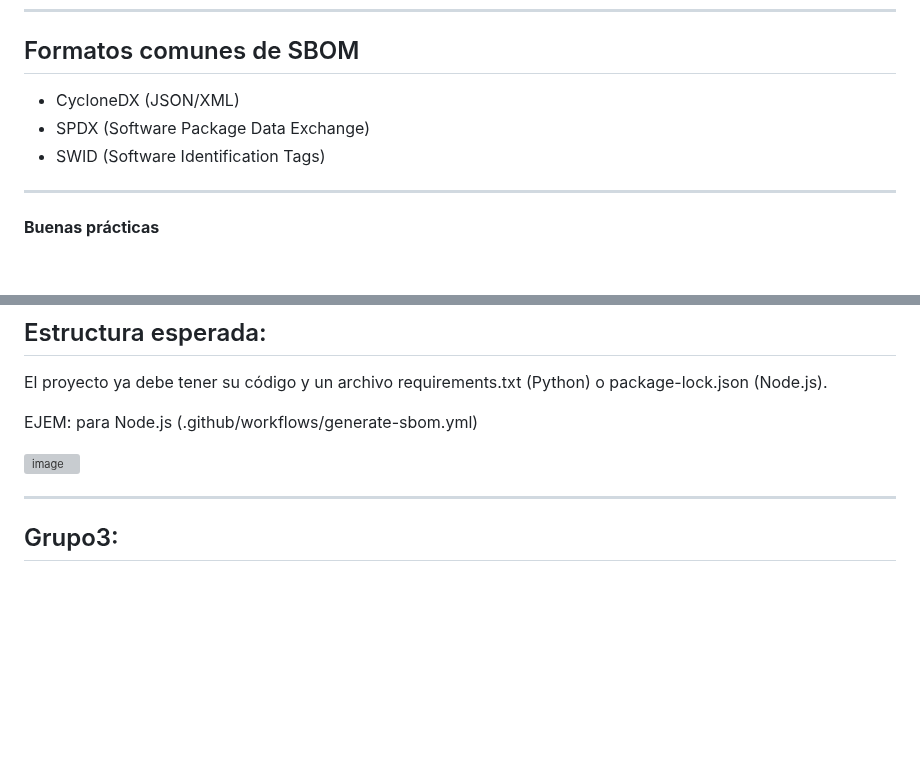
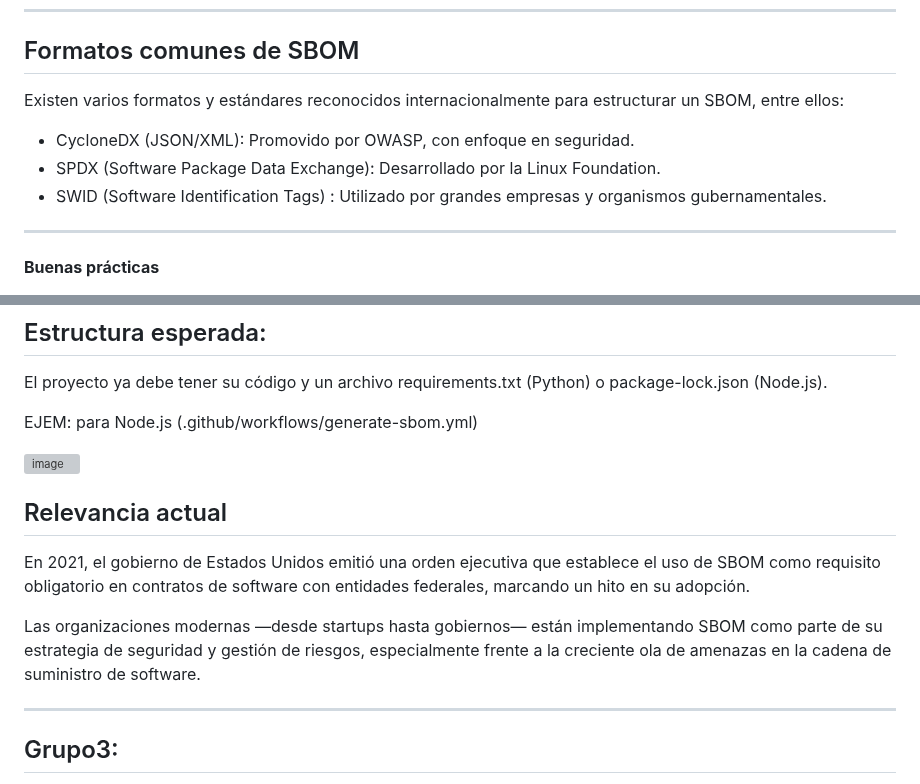
Before and after one commit to jaiderospina/DevSecOps2025, a Markdown page: CONSTRUYENDO DEVSECOPS/GRUPO3/README.md, 2 parts joined by grey strips. Drawn GitHub-style; blank space fills up the shorter version; grey boxes are pictures that could not be loaded.

```diff
--- a/CONSTRUYENDO DEVSECOPS/GRUPO3/README.md
+++ b/CONSTRUYENDO DEVSECOPS/GRUPO3/README.md
@@ -182,9 +182,10 @@ Esto generará un archivo SBOM en formato CycloneDX usando las dependencias list
 
  ## Formatos comunes de SBOM
 
- - CycloneDX (JSON/XML)
- - SPDX (Software Package Data Exchange)
- - SWID (Software Identification Tags)
+Existen varios formatos y estándares reconocidos internacionalmente para estructurar un SBOM, entre ellos:
+ - CycloneDX (JSON/XML): Promovido por OWASP, con enfoque en seguridad.
+ - SPDX (Software Package Data Exchange): Desarrollado por la Linux Foundation.
+ - SWID (Software Identification Tags) : Utilizado por grandes empresas y organismos gubernamentales.
 
 ---
 **Buenas prácticas**
@@ -245,6 +246,13 @@ Puedes encontrar el archivo SBOM en la pestaña Actions de GitHub > elegir el wo
 
  ![image](https://github.com/user-attachments/assets/41328dc9-3df4-44a6-9a23-f3f9d1498a06)
 
+ ## Relevancia actual
+
+ En 2021, el gobierno de Estados Unidos emitió una orden ejecutiva que establece el uso de SBOM como requisito obligatorio en contratos de software con entidades federales, marcando un hito en su adopción.
+
+Las organizaciones modernas —desde startups hasta gobiernos— están implementando SBOM como parte de su estrategia de seguridad y gestión de riesgos, especialmente frente a la creciente ola de amenazas en la cadena de suministro de software.
+
+
  ---
 
  Grupo3:
```
